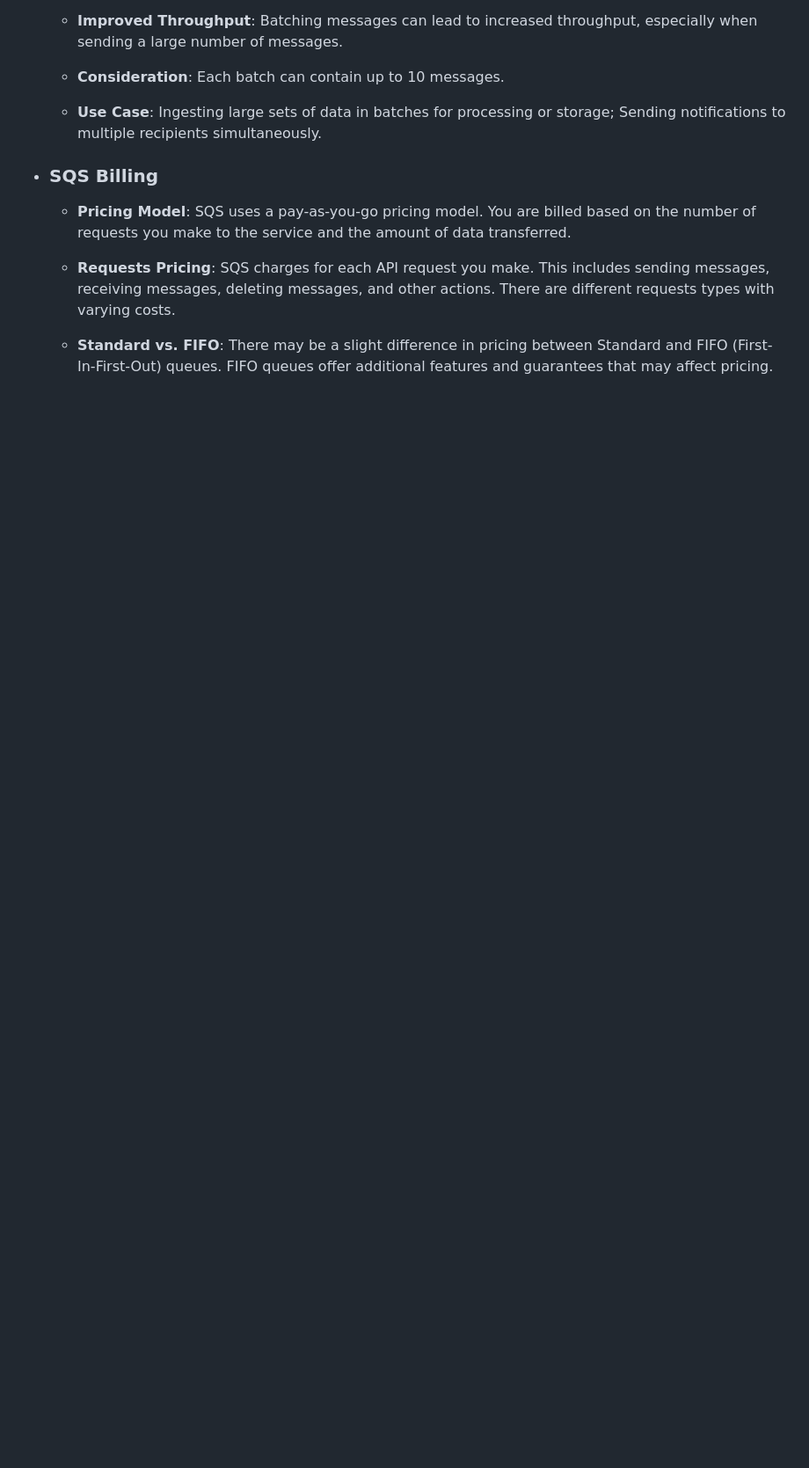
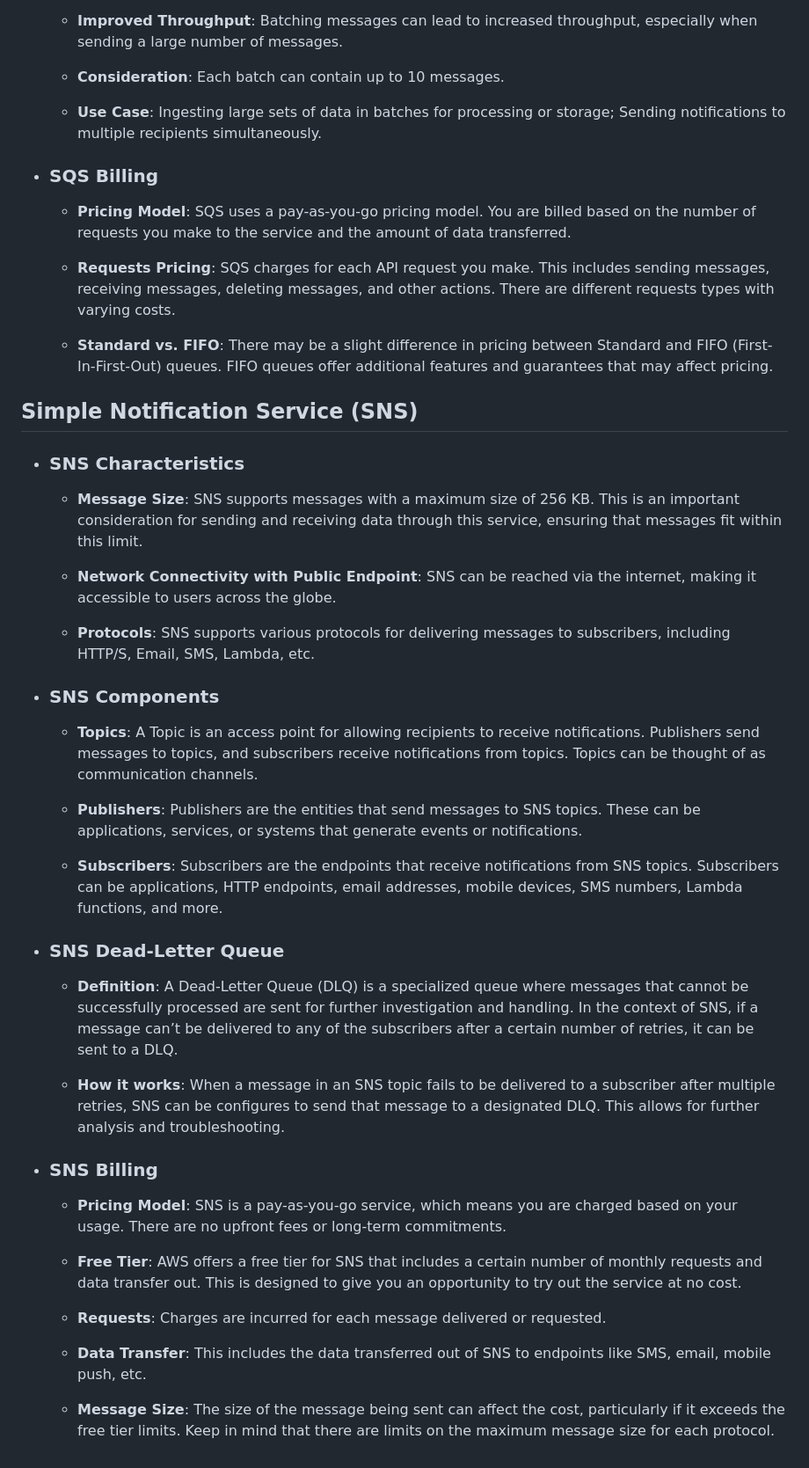
Before and after one commit to m-ashry-eg/SAA-C03, a Markdown page: notes/README.md, the part around the change. Shown at 88% size. Rendered like a GitHub page; blank space fills up the shorter version.

```diff
--- a/notes/README.md
+++ b/notes/README.md
@@ -1574,3 +1574,46 @@ distributed application components.
 
   - **Standard vs. FIFO**: There may be a slight difference in pricing between Standard and FIFO (First-In-First-Out) queues. FIFO queues offer additional features
   and guarantees that may affect pricing.
+
+## Simple Notification Service (SNS)
+
+- ### SNS Characteristics
+
+  - **Message Size**: SNS supports messages with a maximum size of 256 KB. This is an important consideration for sending and receiving data through this service, ensuring
+  that messages fit within this limit.
+
+  - **Network Connectivity with Public Endpoint**: SNS can be reached via the internet, making it accessible to users across the globe.
+
+  - **Protocols**: SNS supports various protocols for delivering messages to subscribers, including HTTP/S, Email, SMS, Lambda, etc.
+
+- ### SNS Components
+
+  - **Topics**: A Topic is an access point for allowing recipients to receive notifications. Publishers send messages to topics, and subscribers receive notifications from topics.
+  Topics can be thought of as communication channels.
+
+  - **Publishers**: Publishers are the entities that send messages to SNS topics. These can be applications, services, or systems that generate events or notifications.
+
+  - **Subscribers**: Subscribers are the endpoints that receive notifications from SNS topics. Subscribers can be applications, HTTP endpoints, email addresses, mobile devices,
+  SMS numbers, Lambda functions, and more.
+
+- ### SNS Dead-Letter Queue
+
+  - **Definition**: A Dead-Letter Queue (DLQ) is a specialized queue where messages that cannot be successfully processed are sent for further investigation and handling.
+  In the context of SNS, if a message can’t be delivered to any of the subscribers after a certain number of retries, it can be sent to a DLQ.
+
+  - **How it works**: When a message in an SNS topic fails to be delivered to a subscriber after multiple retries, SNS can be configures to send that message to a designated DLQ.
+  This allows for further analysis and troubleshooting.
+
+- ### SNS Billing
+
+  - **Pricing Model**: SNS is a pay-as-you-go service, which means you are charged based on your usage. There are no upfront fees or long-term commitments.
+
+  - **Free Tier**: AWS offers a free tier for SNS that includes a certain number of monthly requests and data transfer out. This is designed to give you an opportunity to
+  try out the service at no cost.
+
+  - **Requests**: Charges are incurred for each message delivered or requested.
+
+  - **Data Transfer**: This includes the data transferred out of SNS to endpoints like SMS, email, mobile push, etc.
+
+  - **Message Size**: The size of the message being sent can affect the cost, particularly if it exceeds the free tier limits. Keep in mind that there are limits on the
+  maximum message size for each protocol.
```
